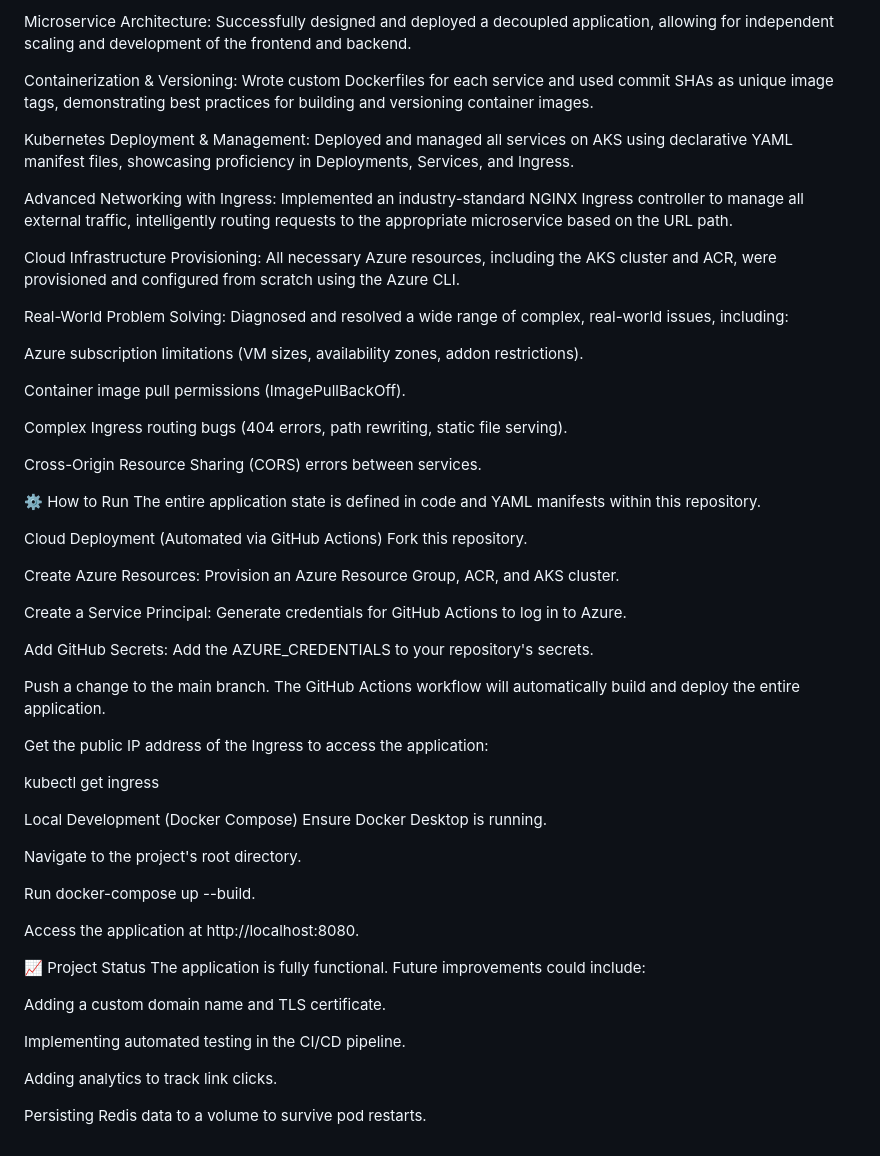
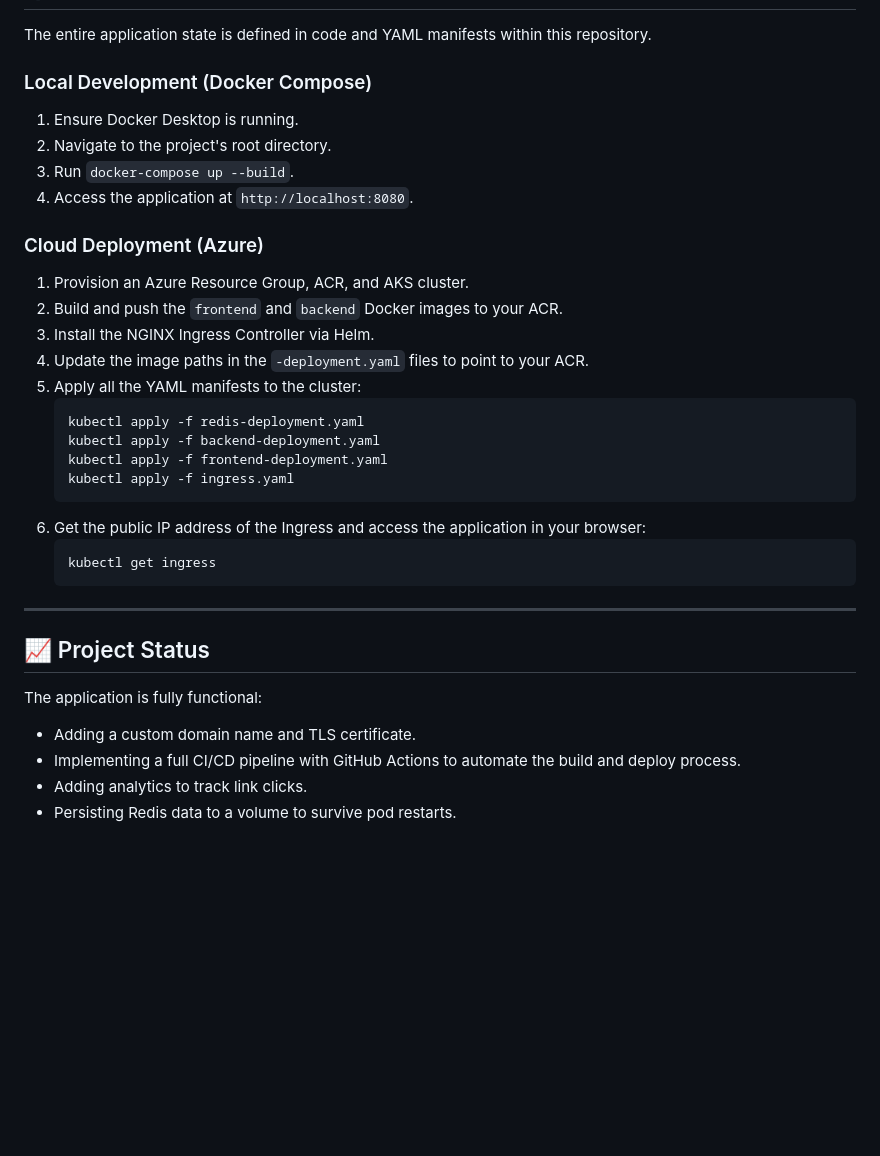
Before and after one commit to DhananjayBaliyan/url-shortener-azure, a Markdown page: README.md, the part around one of its changes. Rendered like a GitHub page; blank space fills up the shorter version.

````diff
--- a/README.md
+++ b/README.md
@@ -149,57 +88,34 @@ End-to-End CI/CD Automation: Implemented a full CI/CD pipeline using GitHub Acti
-Microservice Architecture: Successfully designed and deployed a decoupled application, allowing for independent scaling and development of the frontend and backend.
-
-Containerization & Versioning: Wrote custom Dockerfiles for each service and used commit SHAs as unique image tags, demonstrating best practices for building and versioning container images.
-
-Kubernetes Deployment & Management: Deployed and managed all services on AKS using declarative YAML manifest files, showcasing proficiency in Deployments, Services, and Ingress.
-
-Advanced Networking with Ingress: Implemented an industry-standard NGINX Ingress controller to manage all external traffic, intelligently routing requests to the appropriate microservice based on the URL path.
-
-Cloud Infrastructure Provisioning: All necessary Azure resources, including the AKS cluster and ACR, were provisioned and configured from scratch using the Azure CLI.
-
-Real-World Problem Solving: Diagnosed and resolved a wide range of complex, real-world issues, including:
-
-Azure subscription limitations (VM sizes, availability zones, addon restrictions).
-
-Container image pull permissions (ImagePullBackOff).
-
-Complex Ingress routing bugs (404 errors, path rewriting, static file serving).
-
-Cross-Origin Resource Sharing (CORS) errors between services.
-
-⚙️ How to Run
 The entire application state is defined in code and YAML manifests within this repository.
 
-Cloud Deployment (Automated via GitHub Actions)
-Fork this repository.
+### Local Development (Docker Compose)
+1.  Ensure Docker Desktop is running.
+2.  Navigate to the project's root directory.
+3.  Run `docker-compose up --build`.
+4.  Access the application at `http://localhost:8080`.
 
-Create Azure Resources: Provision an Azure Resource Group, ACR, and AKS cluster.
+### Cloud Deployment (Azure)
+1.  Provision an Azure Resource Group, ACR, and AKS cluster.
+2.  Build and push the `frontend` and `backend` Docker images to your ACR.
+3.  Install the NGINX Ingress Controller via Helm.
+4.  Update the image paths in the `-deployment.yaml` files to point to your ACR.
+5.  Apply all the YAML manifests to the cluster:
+    ```bash
+    kubectl apply -f redis-deployment.yaml
+    kubectl apply -f backend-deployment.yaml
+    kubectl apply -f frontend-deployment.yaml
+    kubectl apply -f ingress.yaml
+    ```
+6.  Get the public IP address of the Ingress and access the application in your browser:
+    ```bash
+    kubectl get ingress
+    ```
 
-Create a Service Principal: Generate credentials for GitHub Actions to log in to Azure.
+---
 
-Add GitHub Secrets: Add the AZURE_CREDENTIALS to your repository's secrets.
+## 📈 Project Status
 
-Push a change to the main branch. The GitHub Actions workflow will automatically build and deploy the entire application.
-
-Get the public IP address of the Ingress to access the application:
-
-kubectl get ingress
-
-Local Development (Docker Compose)
-Ensure Docker Desktop is running.
-
-Navigate to the project's root directory.
-
-Run docker-compose up --build.
-
-Access the application at http://localhost:8080.
-
-📈 Project Status
-The application is fully functional. Future improvements could include:
-
-Adding a custom domain name and TLS certificate.
-
-Implementing automated testing in the CI/CD pipeline.
-
-Adding analytics to track link clicks.
-
-Persisting Redis data to a volume to survive pod restarts.
+The application is fully functional:
+* Adding a custom domain name and TLS certificate.
+* Implementing a full CI/CD pipeline with GitHub Actions to automate the build and deploy process.
+* Adding analytics to track link clicks.
+* Persisting Redis data to a volume to survive pod restarts.
````
Also changed, not shown: other parts of README.md (+61 -122 lines).
